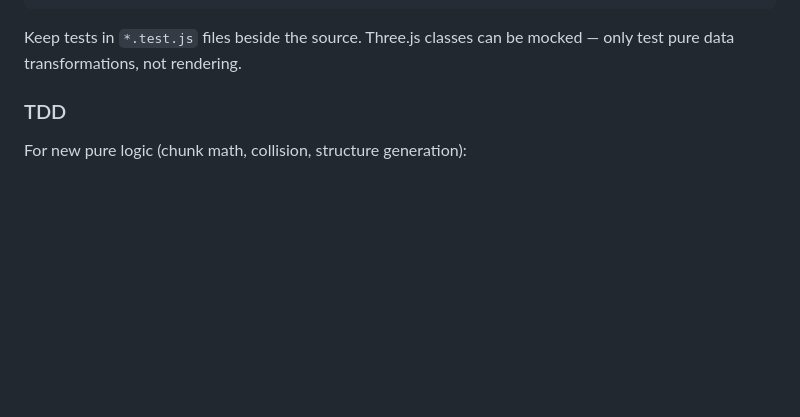
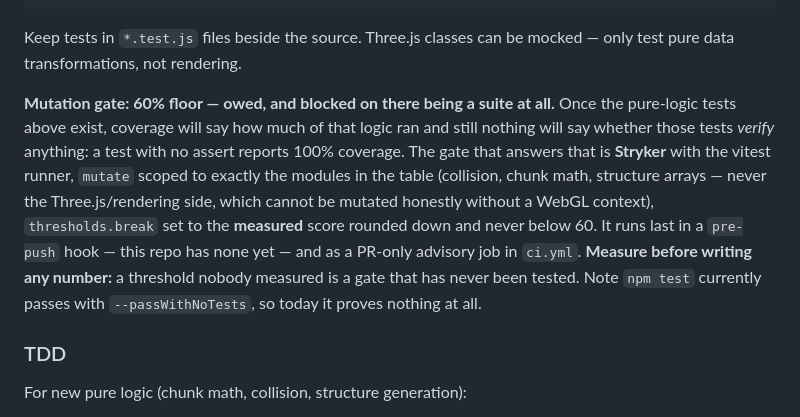
Before and after one commit to amt911/minacubo-redux, a Markdown page: CLAUDE.md, the part around the change. GitHub-like rendering; blank space fills up the shorter version.

Commit message:
docs: the mutation gate this repo owes, and the suite it waits on
Writing the 60% floor here is not a formality: npm test passes today with
--passWithNoTests, so the green tick means nothing, and the first tests to
arrive will be for the pure logic the Tests table already names. That is
precisely when a mutation gate is cheap to add and most likely to find that
the new tests execute the math without checking it.

Records the scope (the modules in the table, never the Three.js side — it
cannot be mutated honestly without a WebGL context), where it runs, and that
the threshold is measured before it is written. Blocked on: no suite, no
pre-push hook.

Co-Authored-By: Claude Opus 5 (1M context) <noreply@anthropic.com>

````diff
--- a/CLAUDE.md
+++ b/CLAUDE.md
@@ -111,6 +111,17 @@ npm run test:coverage
 ```
 
 Keep tests in `*.test.js` files beside the source. Three.js classes can be mocked — only test pure data transformations, not rendering.
+
+**Mutation gate: 60% floor — owed, and blocked on there being a suite at all.** Once the pure-logic
+tests above exist, coverage will say how much of that logic ran and still nothing will say whether
+those tests *verify* anything: a test with no assert reports 100% coverage. The gate that answers
+that is **Stryker** with the vitest runner, `mutate` scoped to exactly the modules in the table
+(collision, chunk math, structure arrays — never the Three.js/rendering side, which cannot be
+mutated honestly without a WebGL context), `thresholds.break` set to the **measured** score rounded
+down and never below 60. It runs last in a `pre-push` hook — this repo has none yet — and as a
+PR-only advisory job in `ci.yml`. **Measure before writing any number:** a threshold nobody measured
+is a gate that has never been tested. Note `npm test` currently passes with `--passWithNoTests`, so
+today it proves nothing at all.
 
 ### TDD
 
````
